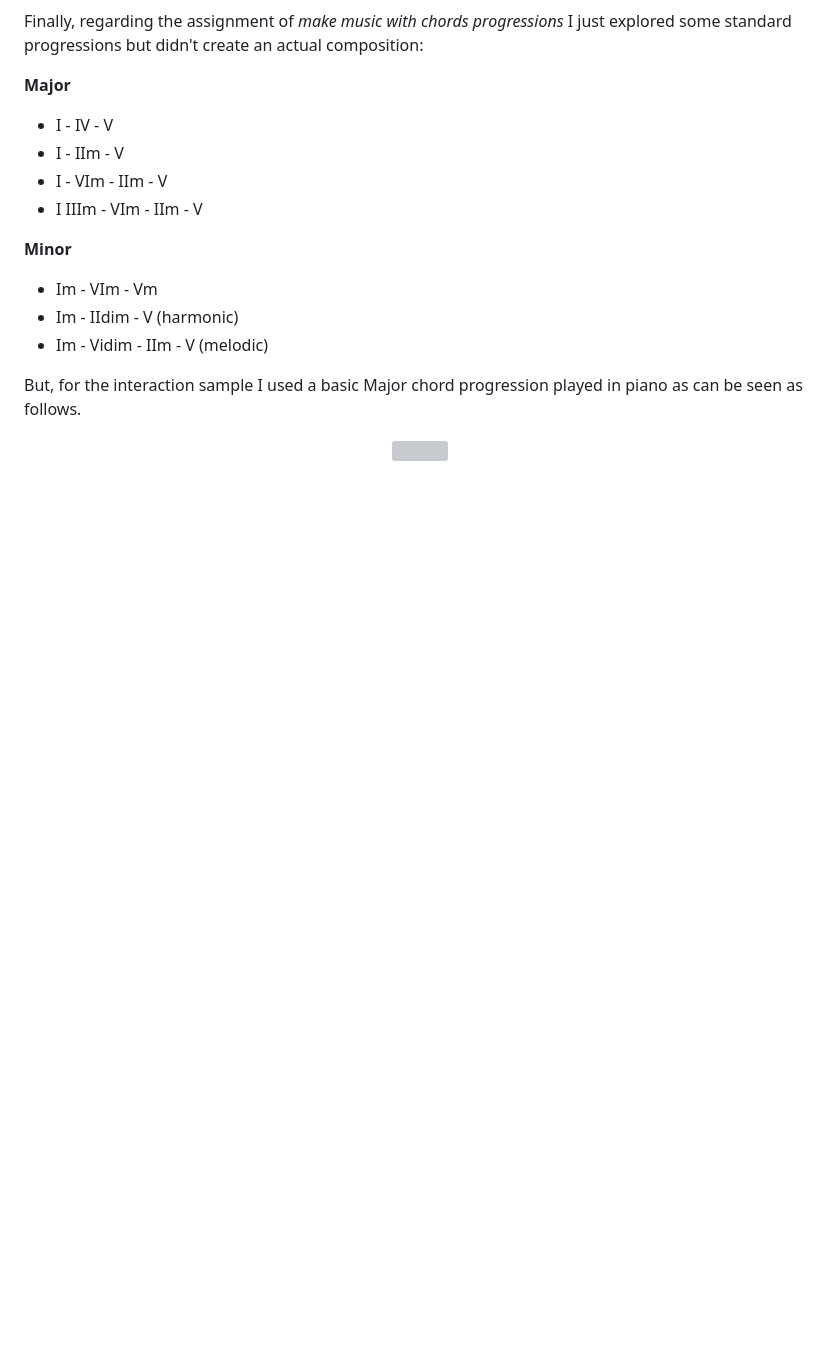
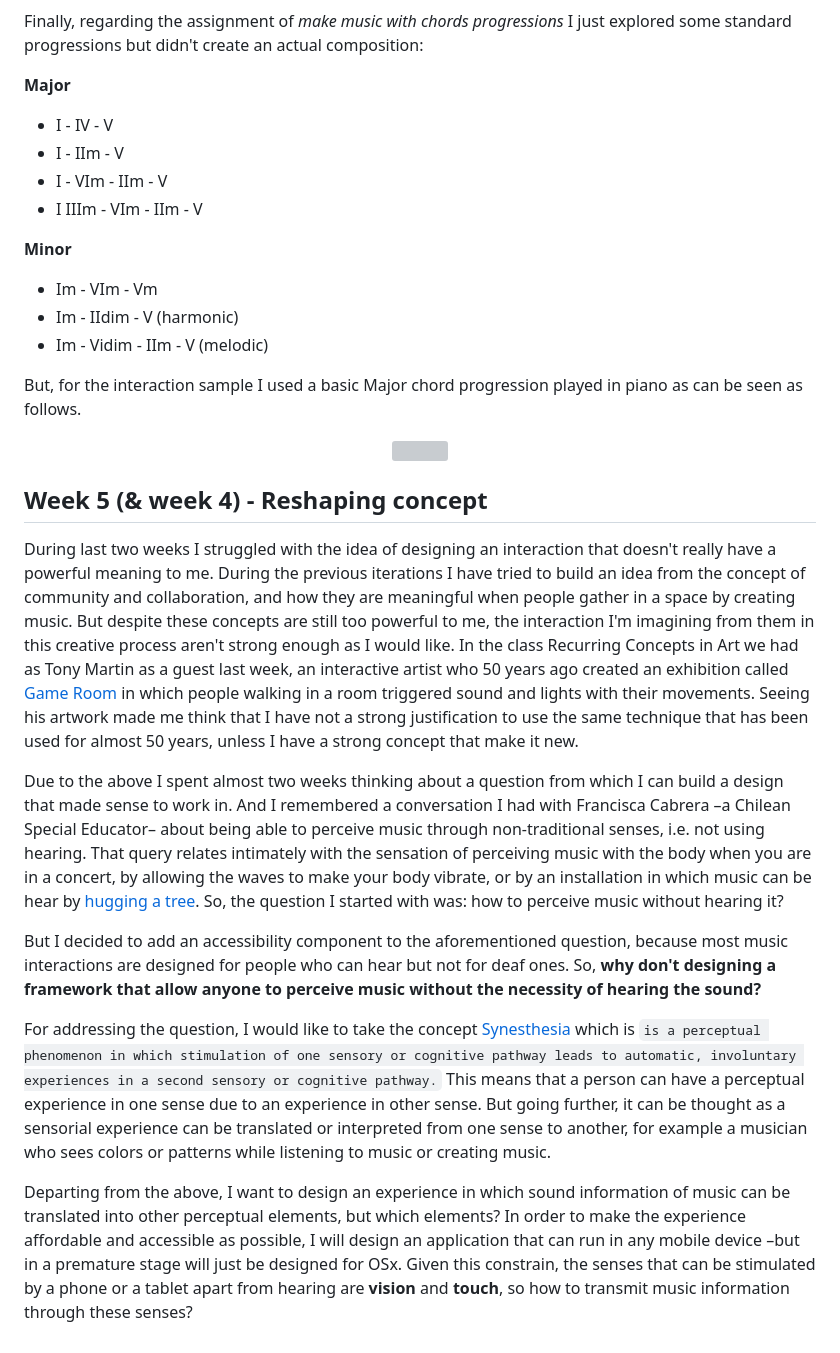
Before and after one commit to guillemontecinos/itp_spring_2019_music_interaction_design, a Markdown page: README.md, the part around the change. GitHub-like rendering; blank space fills up the shorter version; grey boxes are pictures that could not be loaded.

Commit message:
blog update

```diff
--- a/README.md
+++ b/README.md
@@ -108,3 +108,14 @@ But, for the interaction sample I used a basic Major chord progression played in
     <img src="https://github.com/guillemontecinos/itp_spring_2019_music_interaction_design/blob/master/assets/week3_interaction1.png" align="middle" width="70%">
   </a>
 </p>
+
+## Week 5 (& week 4) - Reshaping concept
+During last two weeks I struggled with the idea of designing an interaction that doesn't really have a powerful meaning to me. During the previous iterations I have tried to build an idea from the concept of community and collaboration, and how they are meaningful when people gather in a space by creating music. But despite these concepts are still too powerful to me, the interaction I'm imagining from them in this creative process aren't strong enough as I would like. In the class Recurring Concepts in Art we had as Tony Martin as a guest last week, an interactive artist who 50 years ago created an exhibition called [Game Room](https://www.eai.org/supporting-documents/686) in which people walking in a room triggered sound and lights with their movements. Seeing his artwork made me think that I have not a strong justification to use the same technique that has been used for almost 50 years, unless I have a strong concept that make it new.
+
+Due to the above I spent almost two weeks thinking about a question from which I can build a design that made sense to work in. And I remembered a conversation I had with Francisca Cabrera –a Chilean Special Educator– about being able to perceive music through non-traditional senses, i.e. not using hearing. That query relates intimately with the sensation of perceiving music with the body when you are in a concert, by allowing the waves to make your body vibrate, or by an installation in which music can be hear by [hugging a tree](https://es.wikipedia.org/wiki/Archivo:Museo_Violeta_Parra_-bosque_sonoro_-arboles_musicales.jpg). So, the question I started with was: how to perceive music without hearing it?
+
+But I decided to add an accessibility component to the aforementioned question, because most music interactions are designed for people who can hear but not for deaf ones. So, **why don't designing a framework that allow anyone to perceive music without the necessity of hearing the sound?**
+
+For addressing the question, I would like to take the concept [Synesthesia](https://en.wikipedia.org/wiki/Synesthesia) which is `is a perceptual phenomenon in which stimulation of one sensory or cognitive pathway leads to automatic, involuntary experiences in a second sensory or cognitive pathway.` This means that a person can have a perceptual experience in one sense due to an experience in other sense. But going further, it can be thought as a sensorial experience can be translated or interpreted from one sense to another, for example a musician who sees colors or patterns while listening to music or creating music.
+
+Departing from the above, I want to design an experience in which sound information of music can be translated into other perceptual elements, but which elements? In order to make the experience affordable and accessible as possible, I will design an application that can run in any mobile device –but in a premature stage will just be designed for OSx. Given this constrain, the senses that can be stimulated by a phone or a tablet apart from hearing are **vision** and **touch**, so how to transmit music information through these senses?
```
Also changed, not shown: week_5/assets/dimension_space_diagram.png (added).
